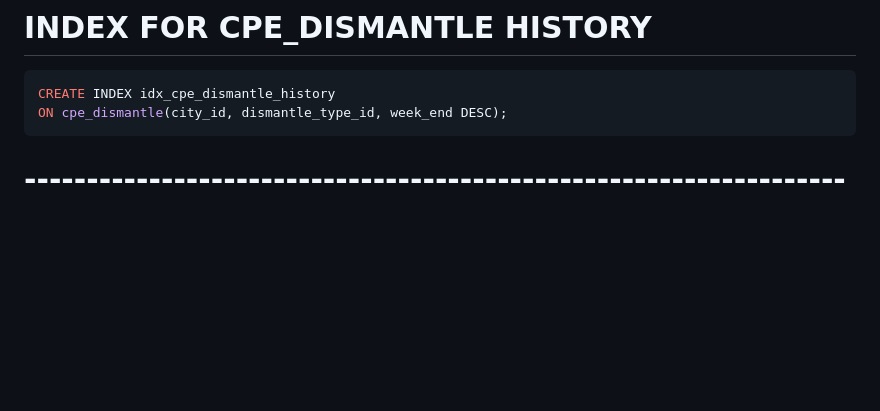
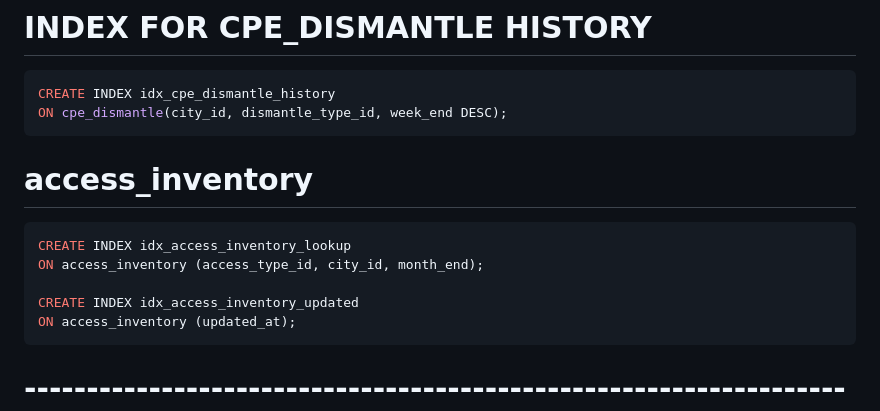
Before and after one commit to zorandasc/cpe_analiza_flask, a Markdown page: PROCITAJ_ME.md, the part around the change. GitHub-like rendering; blank space fills up the shorter version.

````diff
--- a/PROCITAJ_ME.md
+++ b/PROCITAJ_ME.md
@@ -3016,6 +3016,17 @@ ON user_activity (timestamp);
 CREATE INDEX idx_cpe_dismantle_history
 ON cpe_dismantle(city_id, dismantle_type_id, week_end DESC);
 ```
+
+# access_inventory
+
+```SQL
+CREATE INDEX idx_access_inventory_lookup
+ON access_inventory (access_type_id, city_id, month_end);
+
+CREATE INDEX idx_access_inventory_updated
+ON access_inventory (updated_at);
+```
+
 # --------------------------------------------------------------------------------------
 
 # CRON JOB FOR EVERY DAY TO CLEAN USERACTIVITY TABLE. LOGS OLDER THAN 4 MONTHS
````
